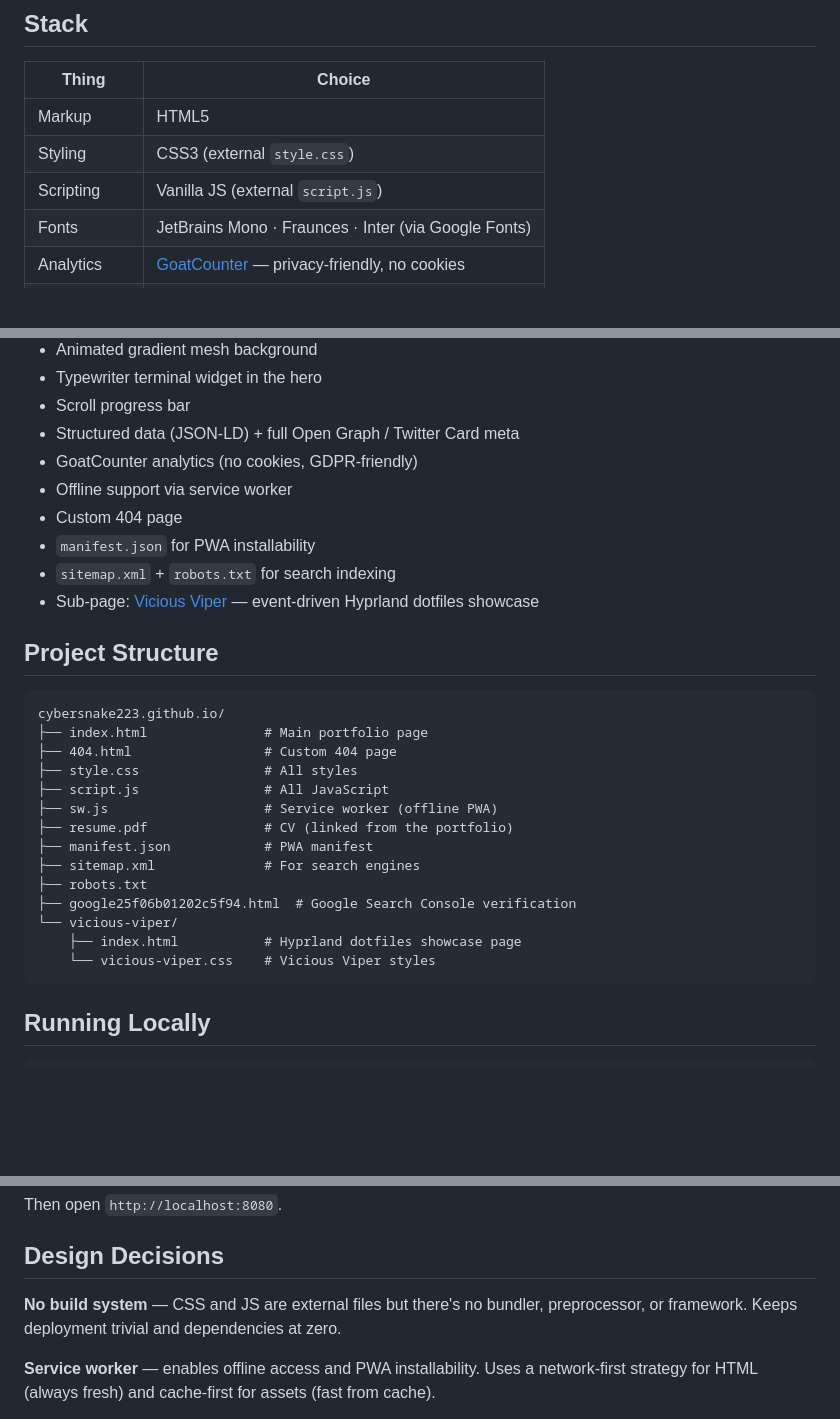
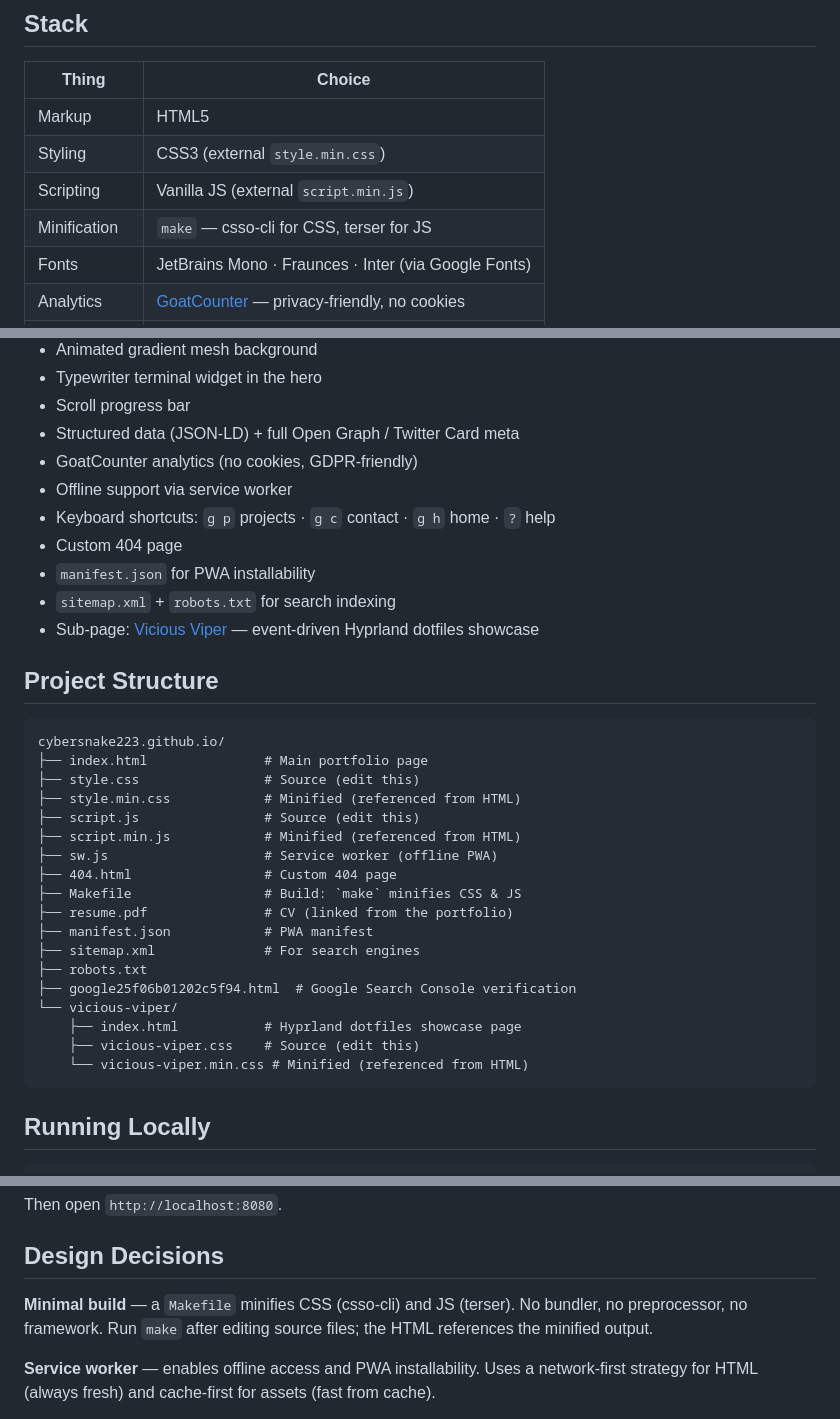
Before and after one commit to Cybersnake223/cybersnake223.github.io, a Markdown page: README.md, 3 parts joined by grey strips. Drawn GitHub-style; blank space fills up the shorter version.

Commit message:
Update README with keyboard shortcuts, Makefile, and minified assets

````diff
--- a/README.md
+++ b/README.md
@@ -11,8 +11,9 @@ Personal portfolio — a static site deployed on GitHub Pages. Zero frameworks,
 | Thing | Choice |
 |---|---|
 | Markup | HTML5 |
-| Styling | CSS3 (external `style.css`) |
-| Scripting | Vanilla JS (external `script.js`) |
+| Styling | CSS3 (external `style.min.css`) |
+| Scripting | Vanilla JS (external `script.min.js`) |
+| Minification | `make` — csso-cli for CSS, terser for JS |
 | Fonts | JetBrains Mono · Fraunces · Inter (via Google Fonts) |
 | Analytics | [GoatCounter](https://www.goatcounter.com/) — privacy-friendly, no cookies |
 | Contact form | Formspree |
@@ -31,6 +32,7 @@ Personal portfolio — a static site deployed on GitHub Pages. Zero frameworks,
 - Structured data (JSON-LD) + full Open Graph / Twitter Card meta
 - GoatCounter analytics (no cookies, GDPR-friendly)
 - Offline support via service worker
+- Keyboard shortcuts: <code>g p</code> projects · <code>g c</code> contact · <code>g h</code> home · <code>?</code> help
 - Custom 404 page
 - `manifest.json` for PWA installability
 - `sitemap.xml` + `robots.txt` for search indexing
@@ -41,10 +43,13 @@ Personal portfolio — a static site deployed on GitHub Pages. Zero frameworks,
 ```
 cybersnake223.github.io/
 ├── index.html               # Main portfolio page
+├── style.css                # Source (edit this)
+├── style.min.css            # Minified (referenced from HTML)
+├── script.js                # Source (edit this)
+├── script.min.js            # Minified (referenced from HTML)
+├── sw.js                    # Service worker (offline PWA)
 ├── 404.html                 # Custom 404 page
-├── style.css                # All styles
-├── script.js                # All JavaScript
-├── sw.js                    # Service worker (offline PWA)
+├── Makefile                 # Build: `make` minifies CSS & JS
 ├── resume.pdf               # CV (linked from the portfolio)
 ├── manifest.json            # PWA manifest
 ├── sitemap.xml              # For search engines
@@ -52,7 +57,8 @@ cybersnake223.github.io/
 ├── google25f06b01202c5f94.html  # Google Search Console verification
 └── vicious-viper/
     ├── index.html           # Hyprland dotfiles showcase page
-    └── vicious-viper.css    # Vicious Viper styles
+    ├── vicious-viper.css    # Source (edit this)
+    └── vicious-viper.min.css # Minified (referenced from HTML)
 ```
 
 ## Running Locally
@@ -70,7 +76,7 @@ Then open `http://localhost:8080`.
 
 ## Design Decisions
 
-**No build system** — CSS and JS are external files but there's no bundler, preprocessor, or framework. Keeps deployment trivial and dependencies at zero.
+**Minimal build** — a `Makefile` minifies CSS (csso-cli) and JS (terser). No bundler, no preprocessor, no framework. Run `make` after editing source files; the HTML references the minified output.
 
 **Service worker** — enables offline access and PWA installability. Uses a network-first strategy for HTML (always fresh) and cache-first for assets (fast from cache).
 
````
